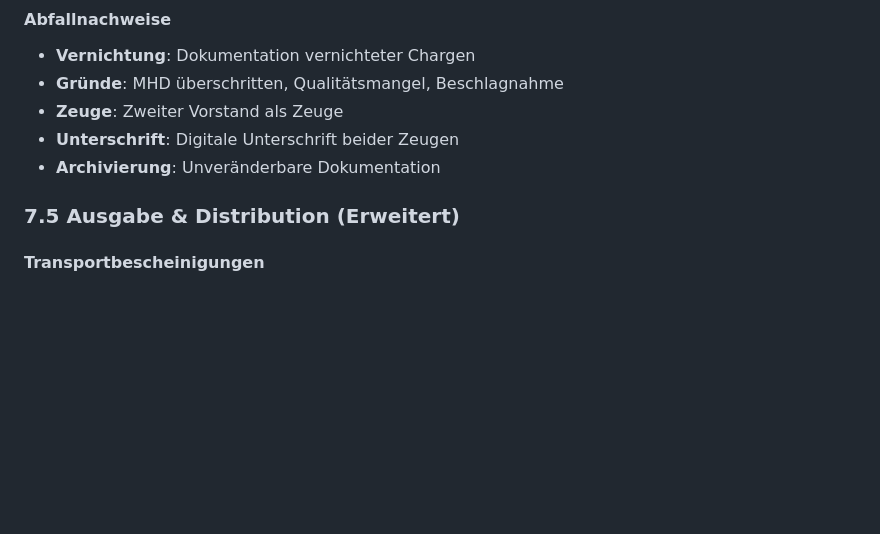
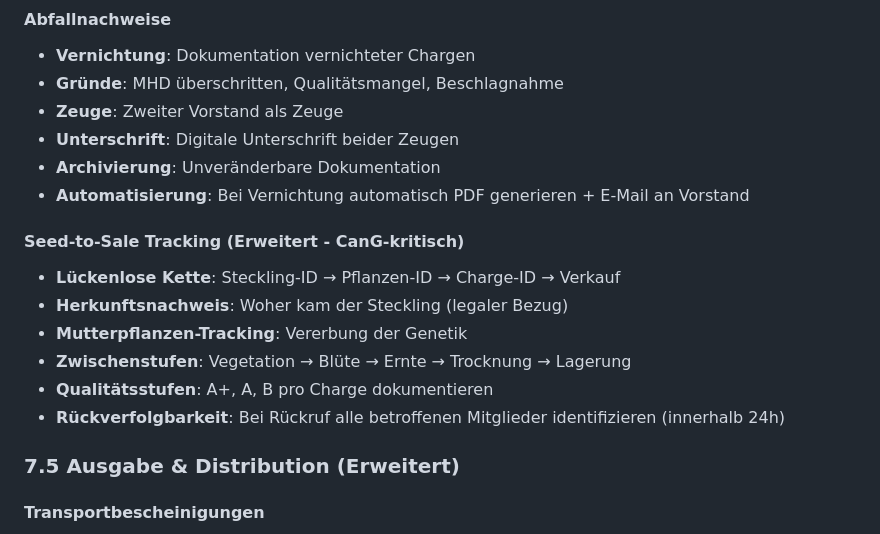
Before and after one commit to lucmuss/csc-administration, a Markdown page: REQUIREMENTS.md, the part around one of its changes. Drawn GitHub-style; blank space fills up the shorter version.

```diff
--- a/REQUIREMENTS.md
+++ b/REQUIREMENTS.md
@@ -1084,6 +1117,15 @@ DOKUMENTE_EINGEREICHT → IN_PRÜFUNG → VIDEO_CALL_GEPLANT → VERIFIZIERT
 - **Zeuge**: Zweiter Vorstand als Zeuge
 - **Unterschrift**: Digitale Unterschrift beider Zeugen
 - **Archivierung**: Unveränderbare Dokumentation
+- **Automatisierung**: Bei Vernichtung automatisch PDF generieren + E-Mail an Vorstand
+
+#### Seed-to-Sale Tracking (Erweitert - CanG-kritisch)
+- **Lückenlose Kette**: Steckling-ID → Pflanzen-ID → Charge-ID → Verkauf
+- **Herkunftsnachweis**: Woher kam der Steckling (legaler Bezug)
+- **Mutterpflanzen-Tracking**: Vererbung der Genetik
+- **Zwischenstufen**: Vegetation → Blüte → Ernte → Trocknung → Lagerung
+- **Qualitätsstufen**: A+, A, B pro Charge dokumentieren
+- **Rückverfolgbarkeit**: Bei Rückruf alle betroffenen Mitglieder identifizieren (innerhalb 24h)
 
 ### 7.5 Ausgabe & Distribution (Erweitert)
 
```
Also changed, not shown: other parts of REQUIREMENTS.md (+37 -4 lines).
